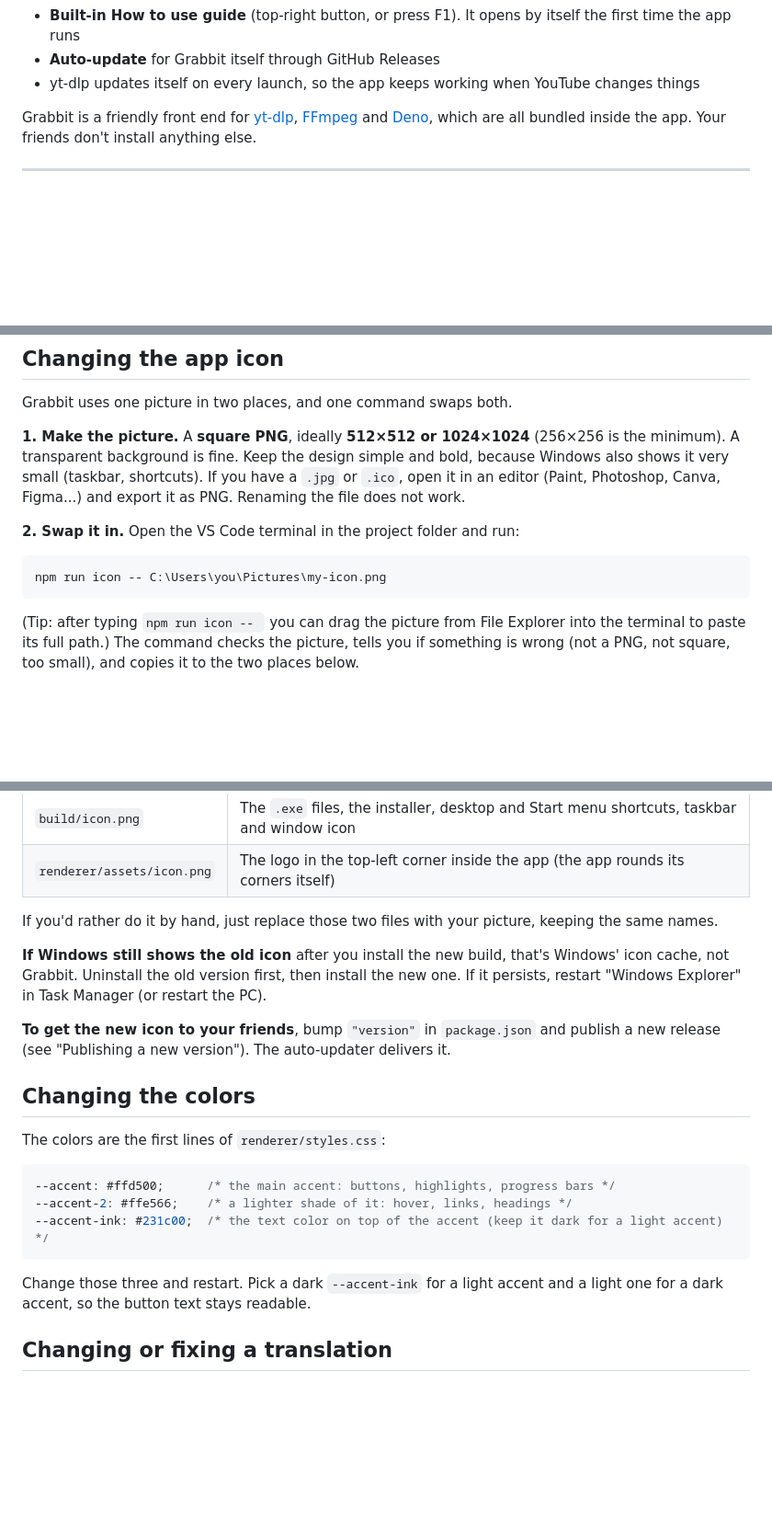
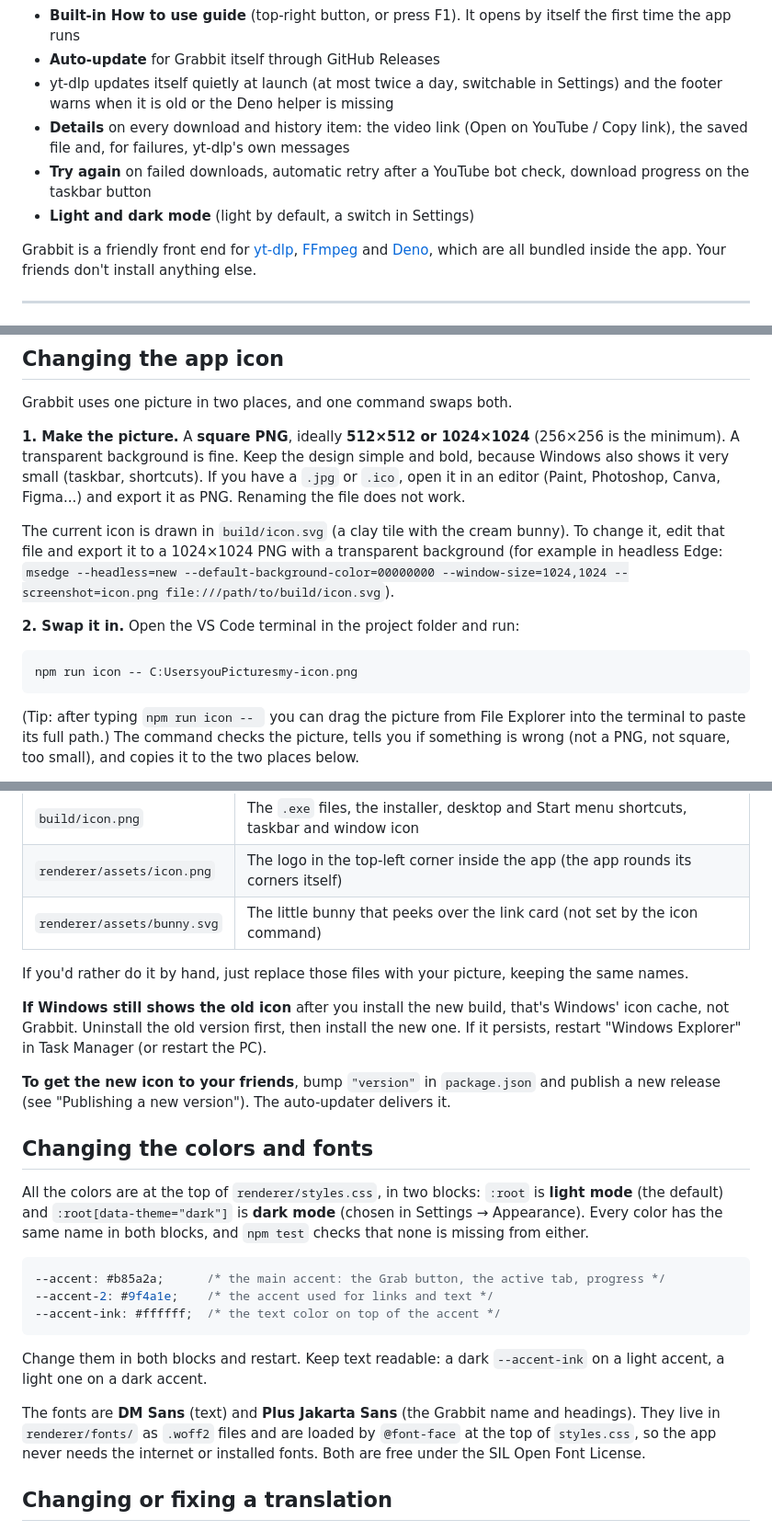
Before and after one commit to direkjames/Grabbit, a Markdown page: docs/DEVELOPING.md, 3 parts joined by grey strips. Shown: that part at 92% size. Rendered like a GitHub page; blank space fills up the shorter version.

````diff
--- a/docs/DEVELOPING.md
+++ b/docs/DEVELOPING.md
@@ -17,7 +17,10 @@ Notes for building, packaging and publishing Grabbit. For what the app does, see
 - **Languages:** English, Filipino and Cebuano (and Pirate, for fun)
 - **Built-in How to use guide** (top-right button, or press F1). It opens by itself the first time the app runs
 - **Auto-update** for Grabbit itself through GitHub Releases
-- yt-dlp updates itself on every launch, so the app keeps working when YouTube changes things
+- yt-dlp updates itself quietly at launch (at most twice a day, switchable in Settings) and the footer warns when it is old or the Deno helper is missing
+- **Details** on every download and history item: the video link (Open on YouTube / Copy link), the saved file and, for failures, yt-dlp's own messages
+- **Try again** on failed downloads, automatic retry after a YouTube bot check, download progress on the taskbar button
+- **Light and dark mode** (light by default, a switch in Settings)
 
 Grabbit is a friendly front end for [yt-dlp](https://github.com/yt-dlp/yt-dlp), [FFmpeg](https://ffmpeg.org) and [Deno](https://deno.com), which are all bundled inside the app. Your friends don't install anything else.
 
@@ -160,10 +163,12 @@ Grabbit uses one picture in two places, and one command swaps both.
 
 **1. Make the picture.** A **square PNG**, ideally **512×512 or 1024×1024** (256×256 is the minimum). A transparent background is fine. Keep the design simple and bold, because Windows also shows it very small (taskbar, shortcuts). If you have a `.jpg` or `.ico`, open it in an editor (Paint, Photoshop, Canva, Figma...) and export it as PNG. Renaming the file does not work.
 
+The current icon is drawn in `build/icon.svg` (a clay tile with the cream bunny). To change it, edit that file and export it to a 1024×1024 PNG with a transparent background (for example in headless Edge: `msedge --headless=new --default-background-color=00000000 --window-size=1024,1024 --screenshot=icon.png file:///path/to/build/icon.svg`).
+
 **2. Swap it in.** Open the VS Code terminal in the project folder and run:
 
 ```
-npm run icon -- C:\Users\you\Pictures\my-icon.png
+npm run icon -- C:UsersyouPicturesmy-icon.png
 ```
 
 (Tip: after typing `npm run icon -- ` you can drag the picture from File Explorer into the terminal to paste its full path.) The command checks the picture, tells you if something is wrong (not a PNG, not square, too small), and copies it to the two places below.
@@ -176,24 +181,27 @@ npm run icon -- C:\Users\you\Pictures\my-icon.png
 |---|---|
 | `build/icon.png` | The `.exe` files, the installer, desktop and Start menu shortcuts, taskbar and window icon |
 | `renderer/assets/icon.png` | The logo in the top-left corner inside the app (the app rounds its corners itself) |
+| `renderer/assets/bunny.svg` | The little bunny that peeks over the link card (not set by the icon command) |
 
-If you'd rather do it by hand, just replace those two files with your picture, keeping the same names.
+If you'd rather do it by hand, just replace those files with your picture, keeping the same names.
 
 **If Windows still shows the old icon** after you install the new build, that's Windows' icon cache, not Grabbit. Uninstall the old version first, then install the new one. If it persists, restart "Windows Explorer" in Task Manager (or restart the PC).
 
 **To get the new icon to your friends**, bump `"version"` in `package.json` and publish a new release (see "Publishing a new version"). The auto-updater delivers it.
 
-## Changing the colors
+## Changing the colors and fonts
 
-The colors are the first lines of `renderer/styles.css`:
+All the colors are at the top of `renderer/styles.css`, in two blocks: `:root` is **light mode** (the default) and `:root[data-theme="dark"]` is **dark mode** (chosen in Settings → Appearance). Every color has the same name in both blocks, and `npm test` checks that none is missing from either.
 
 ```css
---accent: #ffd500;      /* the main accent: buttons, highlights, progress bars */
---accent-2: #ffe566;    /* a lighter shade of it: hover, links, headings */
---accent-ink: #231c00;  /* the text color on top of the accent (keep it dark for a light accent) */
+--accent: #b85a2a;      /* the main accent: the Grab button, the active tab, progress */
+--accent-2: #9f4a1e;    /* the accent used for links and text */
+--accent-ink: #ffffff;  /* the text color on top of the accent */
 ```
 
-Change those three and restart. Pick a dark `--accent-ink` for a light accent and a light one for a dark accent, so the button text stays readable.
+Change them in both blocks and restart. Keep text readable: a dark `--accent-ink` on a light accent, a light one on a dark accent.
+
+The fonts are **DM Sans** (text) and **Plus Jakarta Sans** (the Grabbit name and headings). They live in `renderer/fonts/` as `.woff2` files and are loaded by `@font-face` at the top of `styles.css`, so the app never needs the internet or installed fonts. Both are free under the SIL Open Font License.
 
 ## Changing or fixing a translation
 
````
Also changed, not shown: README.md (+9 -4 lines), build/icon.png, docs/screenshots/hero-1680x1050.png, docs/screenshots/hero-1920x1080.png, renderer/assets/icon.png, 13 other files.
